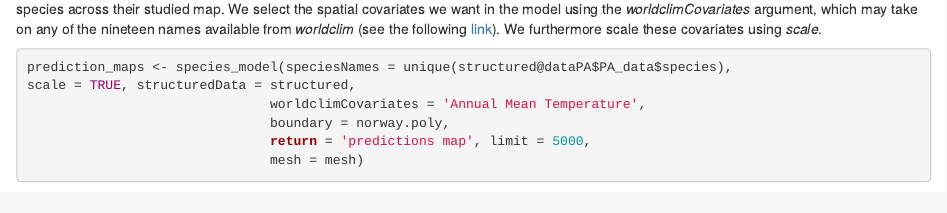
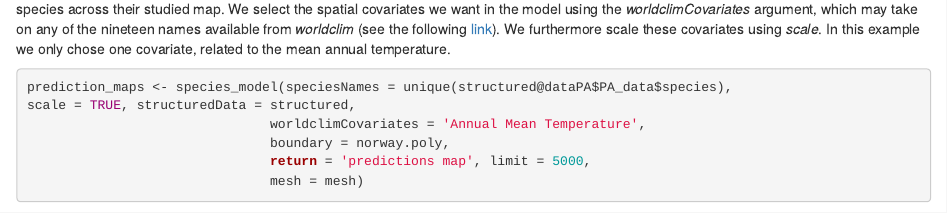
Before and after one commit to PhilipMostert/intSDM, an R Markdown document (vignettes/Package_example.Rmd): the page in a window 1100 px wide, from 5430 px down. Rendered offline with R 4.5, knitr and Pandoc, with nearby package versions; some code elsewhere in the file could not run offline; long lines of code are wrapped; common packages that the code uses without loading them are loaded.

Commit message:
Additions to the vignette

````diff
--- a/vignettes/Package_example.Rmd
+++ b/vignettes/Package_example.Rmd
@@ -253,7 +253,7 @@ species_plot +
 
 ```
 
-Finally, by specifying *return = 'predictions map'*, we will run our SDM and subsequently produce a map of the log of the intensity function for the species across their studied map. We select the spatial covariates we want in the model using the *worldclimCovariates* argument, which may take on any of the nineteen names available from *worldclim* (see the following [link](https://www.worldclim.org/data/bioclim.html)). We furthermore scale these covariates using *scale*.
+Finally, by specifying *return = 'predictions map'*, we will run our SDM and subsequently produce a map of the log of the intensity function for the species across their studied map. We select the spatial covariates we want in the model using the *worldclimCovariates* argument, which may take on any of the nineteen names available from *worldclim* (see the following [link](https://www.worldclim.org/data/bioclim.html)). We furthermore scale these covariates using *scale*. In this example we only chose one covariate, related to the mean annual temperature.
 
 ```{r Prediction maps, warning = FALSE, message = FALSE}
 
````
